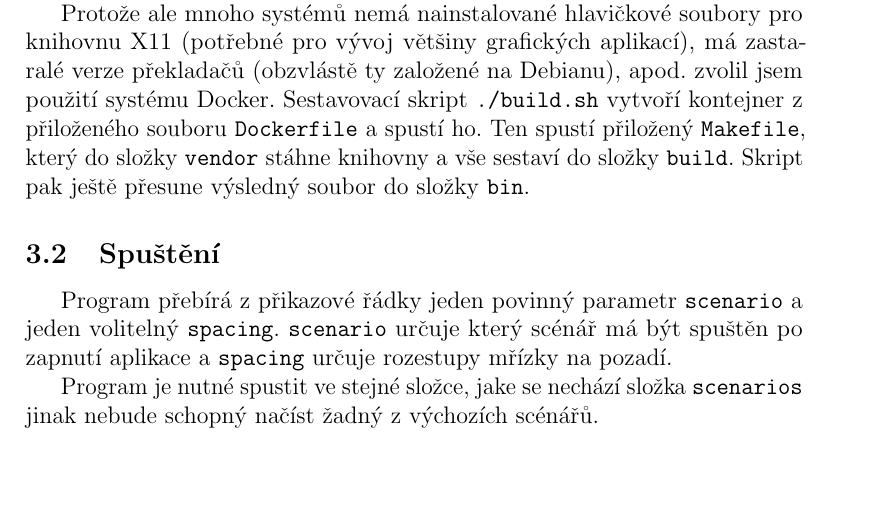
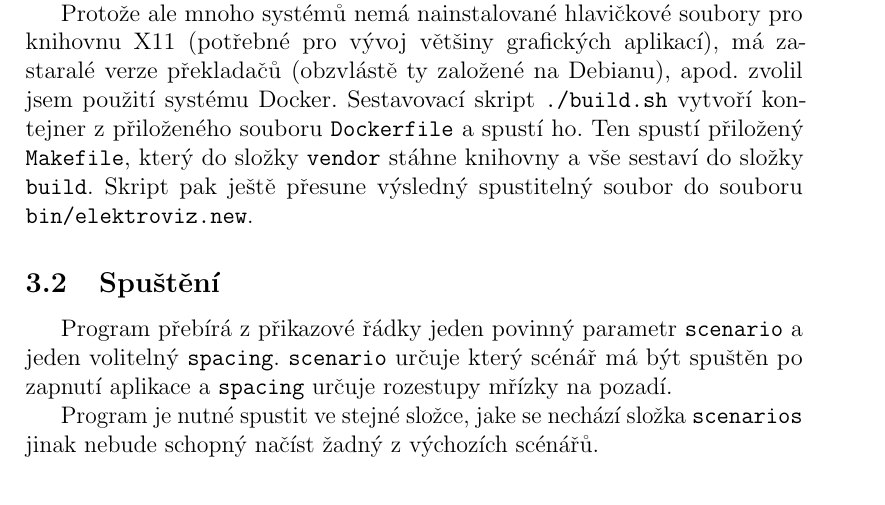
Before and after one commit to Maneren/elektroviz, a LaTeX document (doc/elektroviz.tex): part of page 6 of 6, cut so that both start at the same text, the shorter picture padded with empty space. Compiled offline with pdfLaTeX.

Commit message:
add note about build exe

```diff
--- a/doc/elektroviz.tex
+++ b/doc/elektroviz.tex
@@ -193,7 +193,8 @@ Protože ale mnoho systémů nemá nainstalované hlavičkové soubory pro kniho
 Sestavovací skript \code{./build.sh} vytvoří kontejner z přiloženého souboru
 \code{Dockerfile} a spustí ho. Ten spustí přiložený \code{Makefile}, který do
 složky \code{vendor} stáhne knihovny a vše sestaví do složky \code{build}.
-Skript pak ještě přesune výsledný soubor do složky \code{bin}.
+Skript pak ještě přesune výsledný spustitelný soubor do souboru
+\code{bin/elektroviz.new}.
 
 \subsection{Spuštění}
 
```
